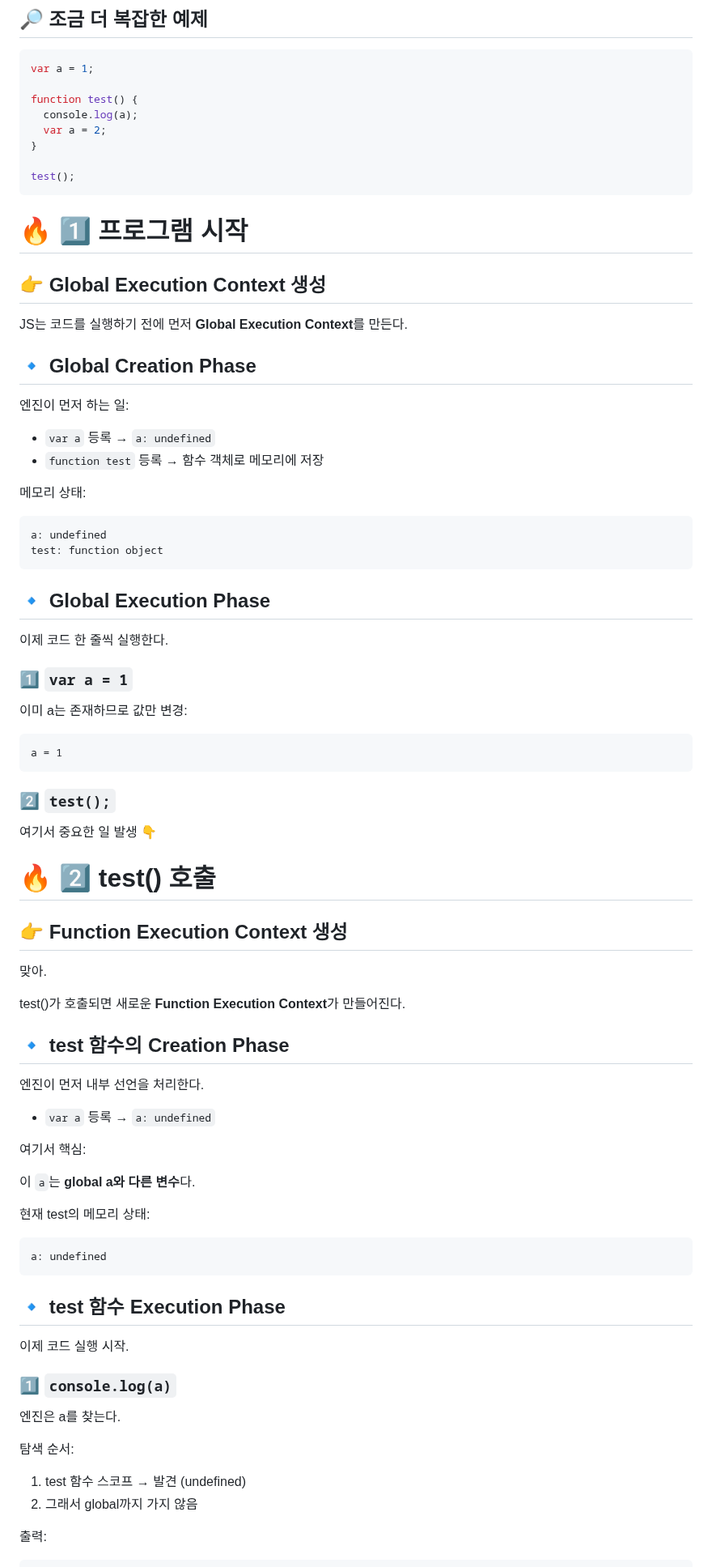
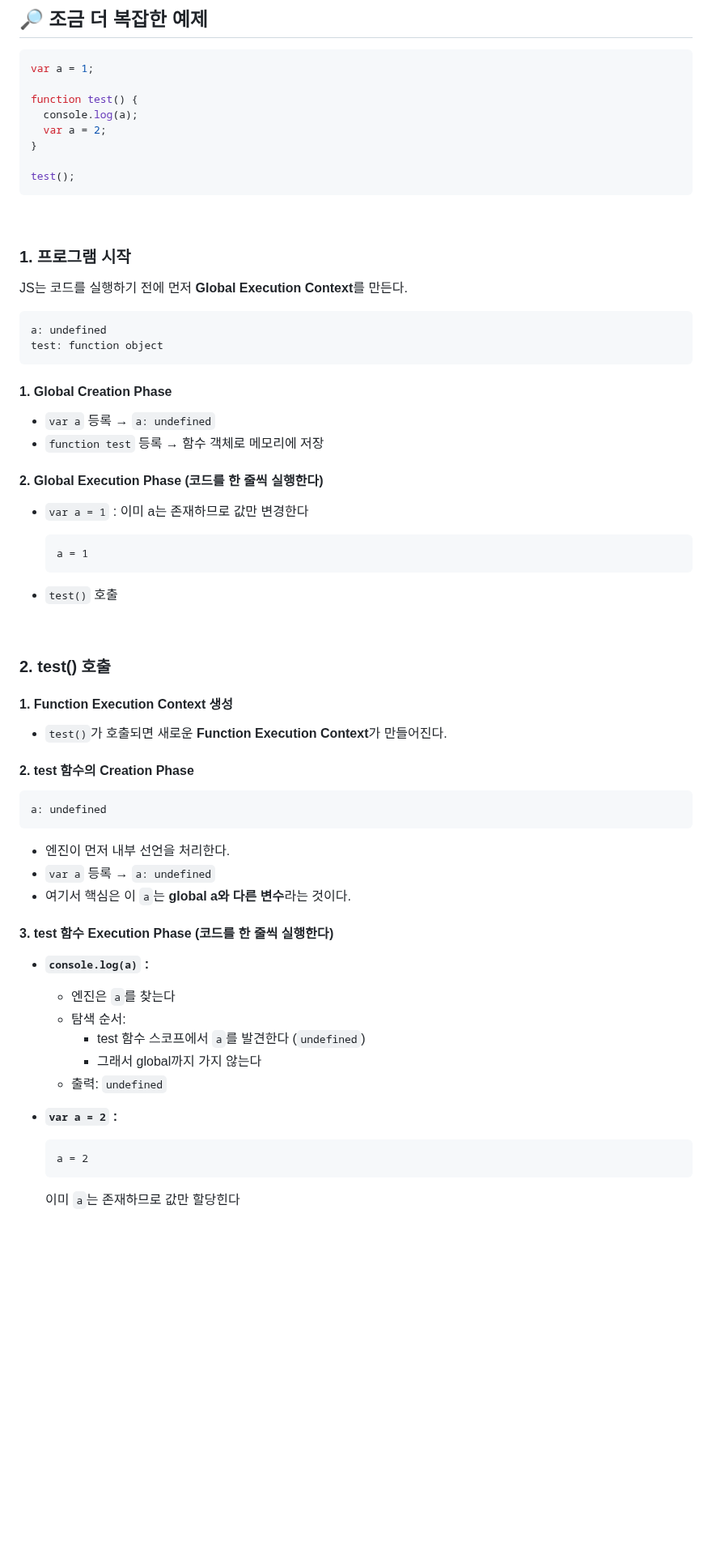
Before and after one commit to soheee-bae/soheee-bae.github.io, a Markdown page: content/JavaScript/Hoisting.md, the part around one of its changes. Shown at 81% size. GitHub-like rendering; blank space fills up the shorter version.

Commit message:
post(javascript/hoisting):publish

````diff
--- a/content/JavaScript/Hoisting.md
+++ b/content/JavaScript/Hoisting.md
@@ -192,78 +232,66 @@ function test() {
 test();
 ```
 
-# 🔥 1️⃣ 프로그램 시작
+<br/>
 
-## 👉 Global Execution Context 생성
+### 1. 프로그램 시작
 
 JS는 코드를 실행하기 전에 먼저 **Global Execution Context**를 만든다.
-
-## 🔹 Global Creation Phase
-
-엔진이 먼저 하는 일:
-
-- `var a` 등록 → `a: undefined`
-- `function test` 등록 → 함수 객체로 메모리에 저장
-
-메모리 상태:
 
 ```
 a: undefined
 test: function object
 ```
 
-## 🔹 Global Execution Phase
-
-이제 코드 한 줄씩 실행한다.
-
-### 1️⃣ `var a = 1`
-
-이미 a는 존재하므로 값만 변경:
-
-```
-a = 1
-```
-
-### 2️⃣ `test();`
-
-여기서 중요한 일 발생 👇
-
-# 🔥 2️⃣ test() 호출
-
-## 👉 Function Execution Context 생성
-
-맞아.
-
-test()가 호출되면 새로운 **Function Execution Context**가 만들어진다.
-
-## 🔹 test 함수의 Creation Phase
-
-엔진이 먼저 내부 선언을 처리한다.
+#### 1. Global Creation Phase
 
 - `var a` 등록 → `a: undefined`
+- `function test` 등록 → 함수 객체로 메모리에 저장
 
-여기서 핵심:
+#### 2. Global Execution Phase (코드를 한 줄씩 실행한다)
 
-이 `a`는 **global a와 다른 변수**다.
+- `var a = 1` :
+  이미 a는 존재하므로 값만 변경한다
 
-현재 test의 메모리 상태:
+  ```
+  a = 1
+  ```
+
+- `test()` 호출
+
+<br/>
+
+### 2. test() 호출
+
+#### 1. Function Execution Context 생성
+
+- `test()`가 호출되면 새로운 **Function Execution Context**가 만들어진다.
+
+#### 2. test 함수의 Creation Phase
 
 ```
 a: undefined
 ```
 
-## 🔹 test 함수 Execution Phase
+- 엔진이 먼저 내부 선언을 처리한다.
+- `var a` 등록 → `a: undefined`
+- 여기서 핵심은 이 `a`는 **global a와 다른 변수**라는 것이다.
 
-이제 코드 실행 시작.
+#### 3. test 함수 Execution Phase (코드를 한 줄씩 실행한다)
 
-### 1️⃣ `console.log(a)`
+- **`console.log(a)` :**
 
-엔진은 a를 찾는다.
+  - 엔진은 `a`를 찾는다
+  - 탐색 순서:
+    - test 함수 스코프에서 `a`를 발견한다 (`undefined`)
+    - 그래서 global까지 가지 않는다
+  - 출력: `undefined`
 
-탐색 순서:
+- **`var a = 2` :**
 
-1. test 함수 스코프 → 발견 (undefined)
-2. 그래서 global까지 가지 않음
+  ```
+  a = 2
+  ```
 
-출력:
+  이미 `a`는 존재하므로 값만 할당힌다
 
````
Also changed, not shown: other parts of content/JavaScript/Hoisting.md (+81 -45 lines), content/JavaScript/JavaScriptBase.md (+13 -1 lines).
